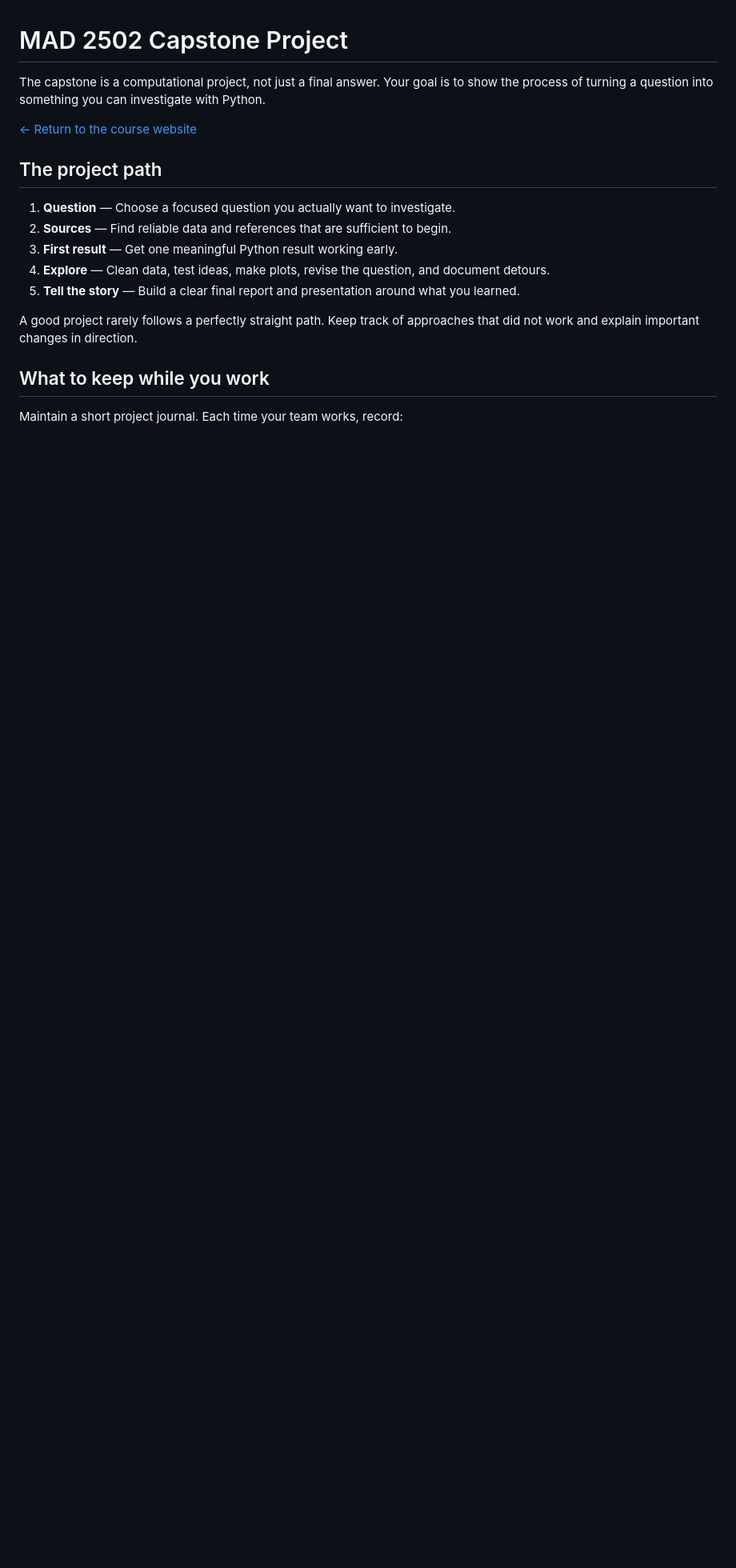
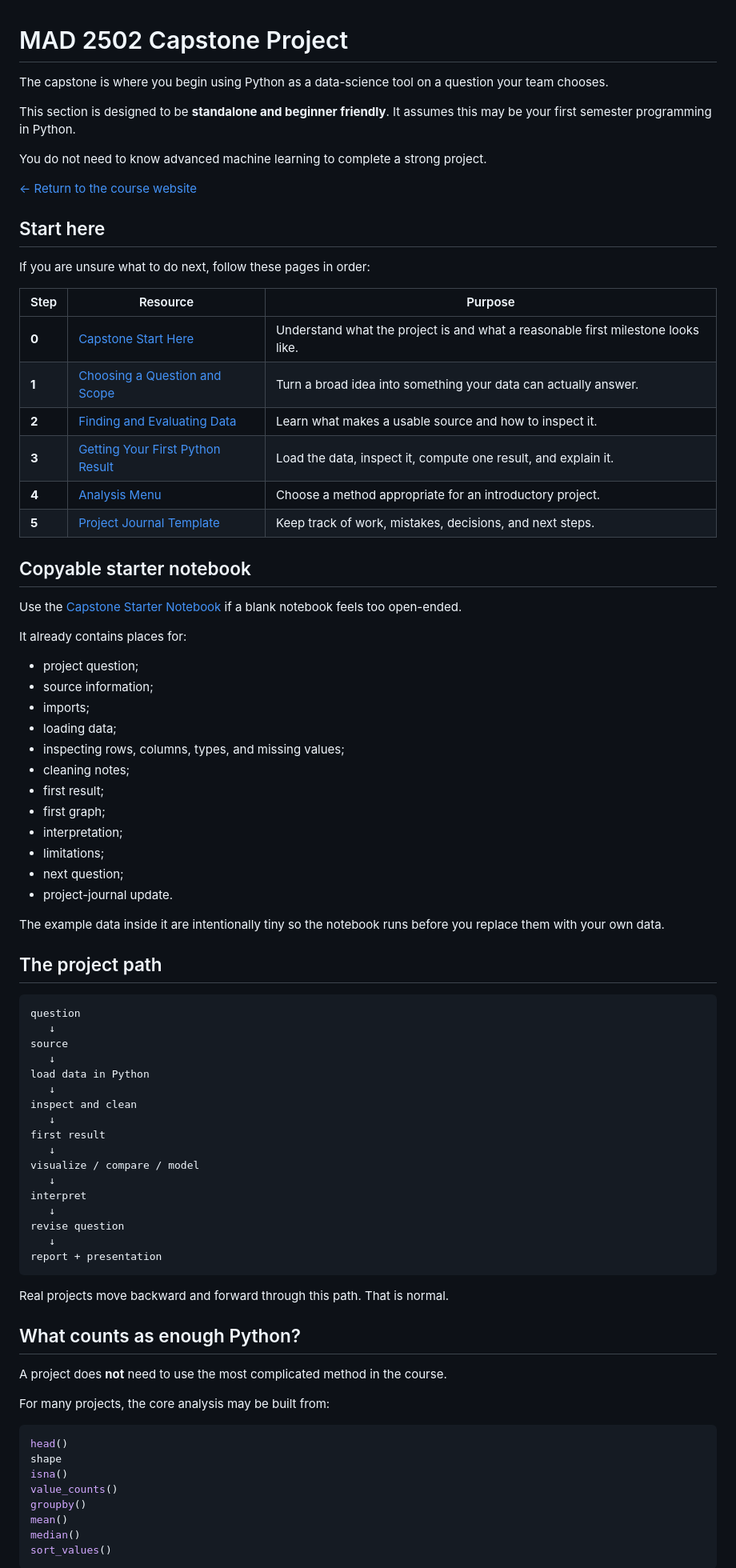
Before and after one commit to mathguy-uf/MAD2502, a Markdown page: capstone/README.md, the part around one of its changes. Shown at 80% size. Drawn GitHub-style; blank space fills up the shorter version.

````diff
--- a/capstone/README.md
+++ b/capstone/README.md
@@ -1,19 +1,85 @@
 # MAD 2502 Capstone Project
 
-The capstone is a computational project, not just a final answer. Your goal is to show the process of turning a question into something you can investigate with Python.
+The capstone is where you begin using Python as a data-science tool on a question your team chooses.
+
+This section is designed to be **standalone and beginner friendly**. It assumes this may be your first semester programming in Python.
+
+You do not need to know advanced machine learning to complete a strong project.
 
 [← Return to the course website](../)
 
+## Start here
+
+If you are unsure what to do next, follow these pages in order:
+
+| Step | Resource | Purpose |
+|---|---|---|
+| **0** | [Capstone Start Here](00_start_here.md) | Understand what the project is and what a reasonable first milestone looks like. |
+| **1** | [Choosing a Question and Scope](01_question_and_scope.md) | Turn a broad idea into something your data can actually answer. |
+| **2** | [Finding and Evaluating Data](02_finding_data.md) | Learn what makes a usable source and how to inspect it. |
+| **3** | [Getting Your First Python Result](03_first_python_result.md) | Load the data, inspect it, compute one result, and explain it. |
+| **4** | [Analysis Menu](04_analysis_menu.md) | Choose a method appropriate for an introductory project. |
+| **5** | [Project Journal Template](05_project_journal.md) | Keep track of work, mistakes, decisions, and next steps. |
+
+## Copyable starter notebook
+
+Use the [Capstone Starter Notebook](capstone_starter.ipynb) if a blank notebook feels too open-ended.
+
+It already contains places for:
+
+- project question;
+- source information;
+- imports;
+- loading data;
+- inspecting rows, columns, types, and missing values;
+- cleaning notes;
+- first result;
+- first graph;
+- interpretation;
+- limitations;
+- next question;
+- project-journal update.
+
+The example data inside it are intentionally tiny so the notebook runs before you replace them with your own data.
+
 ## The project path
 
-1. **Question** — Choose a focused question you actually want to investigate.
-2. **Sources** — Find reliable data and references that are sufficient to begin.
-3. **First result** — Get one meaningful Python result working early.
-4. **Explore** — Clean data, test ideas, make plots, revise the question, and document detours.
-5. **Tell the story** — Build a clear final report and presentation around what you learned.
+```text
+question
+   ↓
+source
+   ↓
+load data in Python
+   ↓
+inspect and clean
+   ↓
+first result
+   ↓
+visualize / compare / model
+   ↓
+interpret
+   ↓
+revise question
+   ↓
+report + presentation
+```
 
-A good project rarely follows a perfectly straight path. Keep track of approaches that did not work and explain important changes in direction.
+Real projects move backward and forward through this path. That is normal.
 
-## What to keep while you work
+## What counts as enough Python?
 
-Maintain a short project journal. Each time your team works, record:
+A project does **not** need to use the most complicated method in the course.
+
+For many projects, the core analysis may be built from:
+
+```python
+head()
+shape
+isna()
+value_counts()
+groupby()
+mean()
+median()
+sort_values()
+```
+
````
Also changed, not shown: other parts of capstone/README.md (+57 -68 lines).
